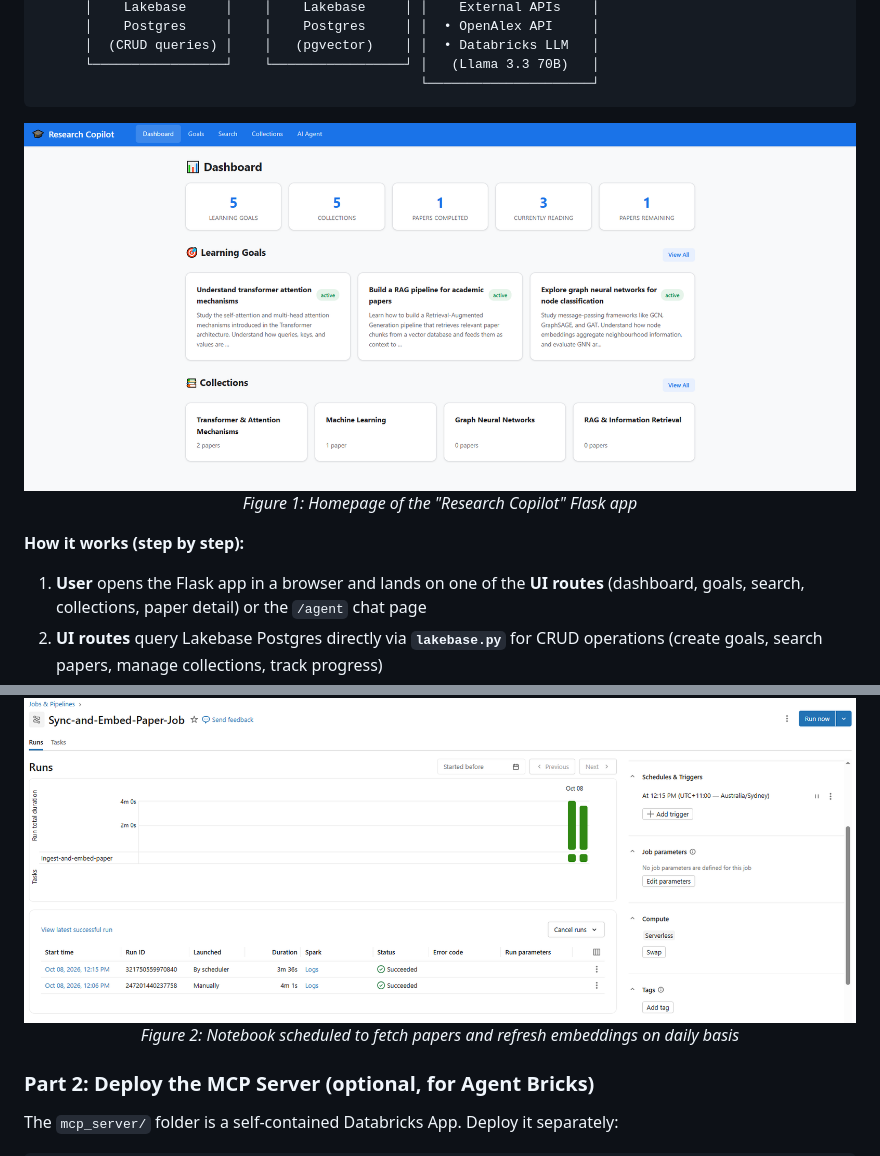
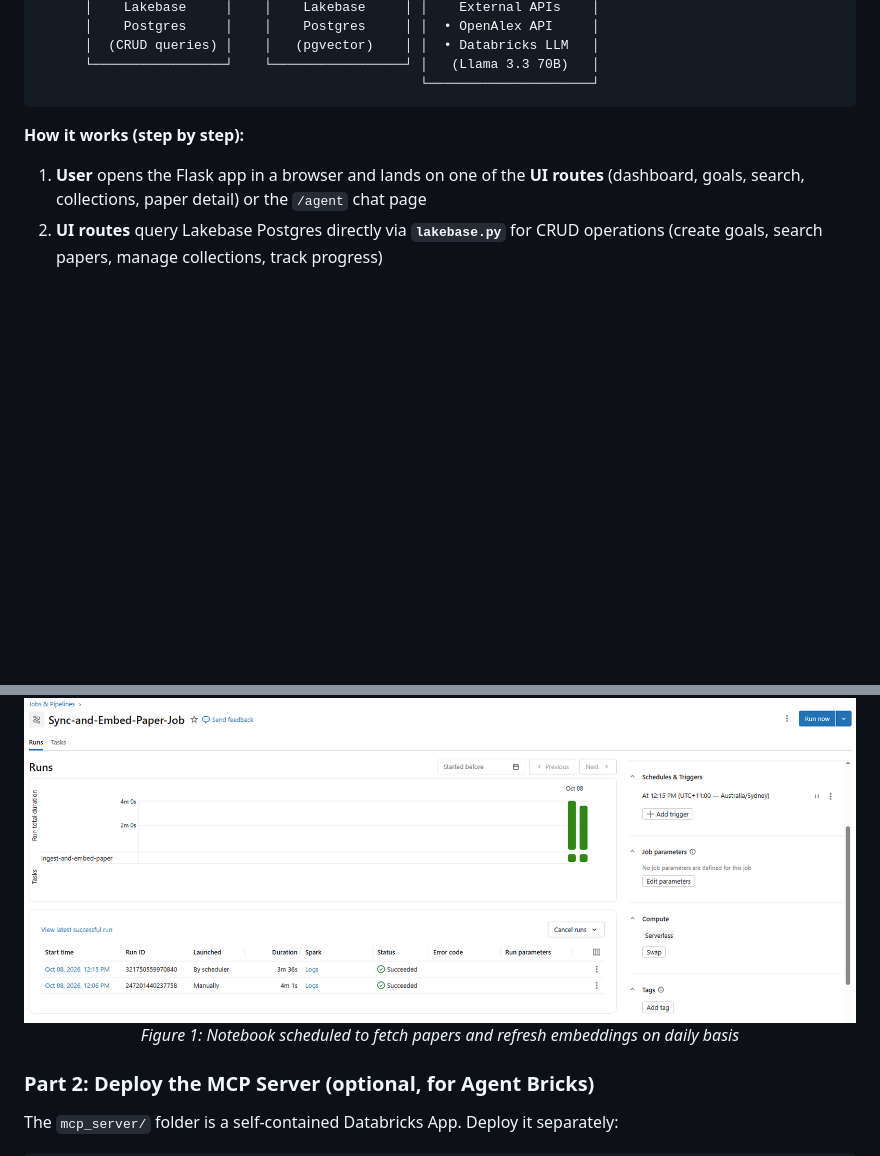
Before and after one commit to MaxineXiong/AI-Research-and-Learning-Copilot, a Markdown page: README.md, 2 parts joined by grey strips. Drawn GitHub-style; blank space fills up the shorter version.

Commit message:
Update README by removing Flask App UI section
Removed image and caption for Flask App UI from README.

````diff
--- a/README.md
+++ b/README.md
@@ -242,14 +242,6 @@ results with citations. The diagram below shows both paths:
                                                  └─────────────────────┘
 ```
 
-
-<p align="center">
-  <img src="./assets/flask-app-ui.png" alt="Flask App UI"><br>
-  <em>Figure 1: Homepage of the "Research Copilot" Flask app</em>
-</p>
-
-
-
 **How it works (step by step):**
 
 1. **User** opens the Flask app in a browser and lands on one of the
@@ -432,7 +424,7 @@ Adjust the `notebook_path` in the JSON to match your workspace path.
 
 <p align="center">
   <img src="./assets/job-schedule.png" alt="Job Runs"><br>
-  <em>Figure 2: Notebook scheduled to fetch papers and refresh embeddings on daily basis</em>
+  <em>Figure 1: Notebook scheduled to fetch papers and refresh embeddings on daily basis</em>
 </p>
 
 ### Part 2: Deploy the MCP Server (optional, for Agent Bricks)
````
